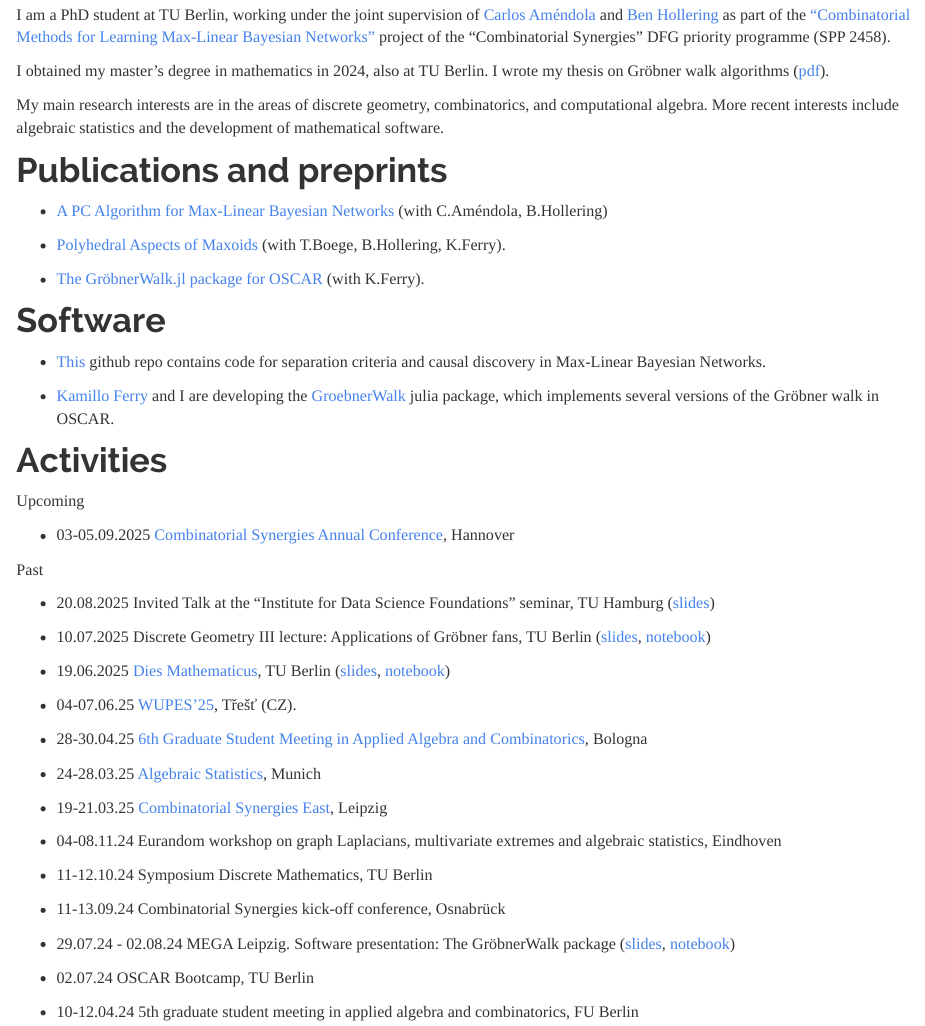
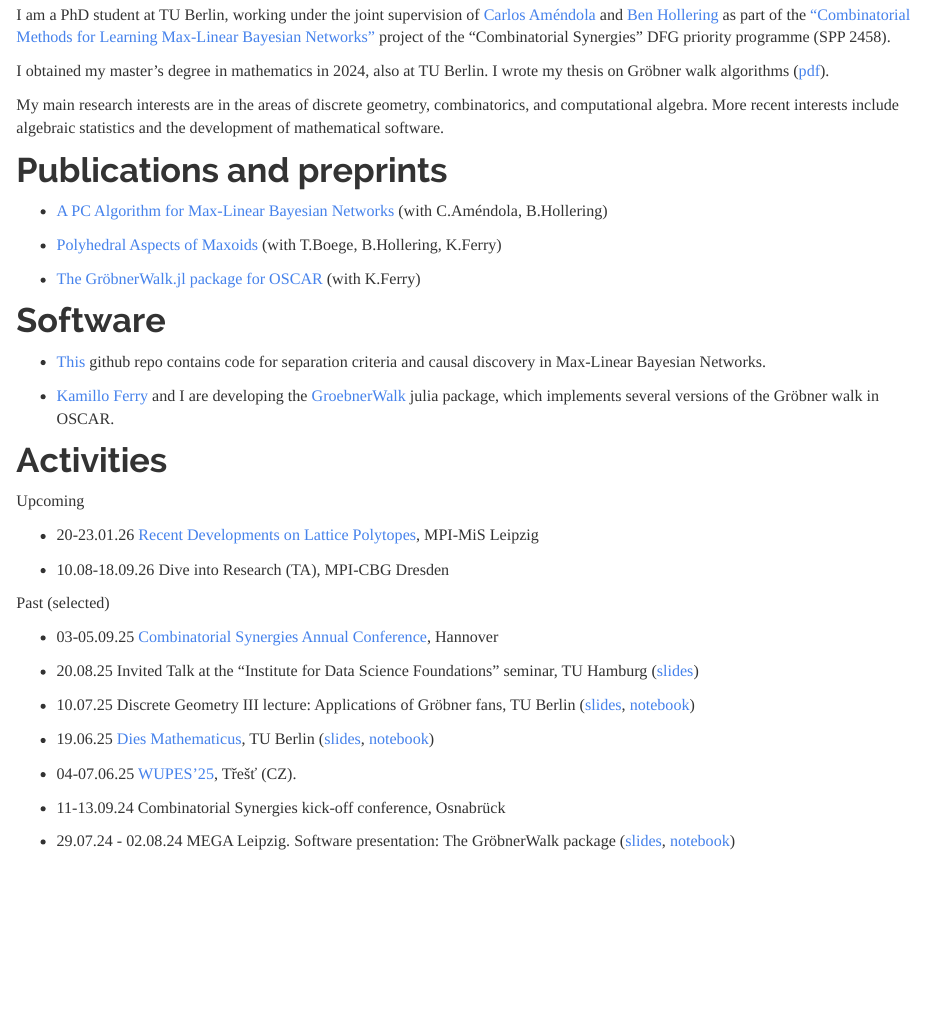
Before and after one commit to fpnowell/fpnowell.github.io, an R Markdown document (index.Rmd): the page in a window 1100 px wide, from 660 px down. Rendered offline with R 4.5, knitr and Pandoc, with nearby package versions.

Commit message:
updated events

```diff
--- a/index.Rmd
+++ b/index.Rmd
@@ -26,9 +26,9 @@ My main research interests are in the areas of discrete geometry, combinatorics,
 
 - [A PC Algorithm for Max-Linear Bayesian Networks](https://arxiv.org/abs/2508.13967) (with C.Améndola, B.Hollering)
 
-- [Polyhedral Aspects of Maxoids](https://arxiv.org/abs/2504.21068) (with T.Boege, B.Hollering, K.Ferry).
+- [Polyhedral Aspects of Maxoids](https://arxiv.org/abs/2504.21068) (with T.Boege, B.Hollering, K.Ferry)
 
-- [The GröbnerWalk.jl package for OSCAR](https://arxiv.org/abs/2503.09254) (with K.Ferry).
+- [The GröbnerWalk.jl package for OSCAR](https://arxiv.org/abs/2503.09254) (with K.Ferry)
 
 # Software
 
@@ -40,33 +40,23 @@ My main research interests are in the areas of discrete geometry, combinatorics,
 
 Upcoming
 
+- 20-23.01.26 [Recent Developments on Lattice Polytopes](https://www.mis.mpg.de/events/series/recent-developments-on-lattice-polytopes-in-leipzig), MPI-MiS Leipzig
 
-- 03-05.09.2025 [Combinatorial Synergies Annual Conference](https://www.combinatorial-synergies.de/activities/2025-09_AnnualConference/), Hannover
+- 10.08-18.09.26 Dive into Research (TA), MPI-CBG Dresden
 
-Past
 
-- 20.08.2025 Invited Talk at the "Institute for Data Science Foundations" seminar, TU Hamburg ([slides](PC_presentation.pdf))
+Past (selected)
 
-- 10.07.2025 Discrete Geometry III lecture: Applications of Gröbner fans, TU Berlin ([slides](DG3.pdf), [notebook](DG3.ipynb))
+- 03-05.09.25 [Combinatorial Synergies Annual Conference](https://www.combinatorial-synergies.de/activities/2025-09_AnnualConference/), Hannover
 
-- 19.06.2025 [Dies Mathematicus](https://www.static.tu.berlin/fileadmin/www/40000209/programm_vortraege.pdf), TU Berlin ([slides](GWalk_DIES.pdf), [notebook](DIES_notebook.ipynb))
+- 20.08.25 Invited Talk at the "Institute for Data Science Foundations" seminar, TU Hamburg ([slides](PC_presentation.pdf))
+
+- 10.07.25 Discrete Geometry III lecture: Applications of Gröbner fans, TU Berlin ([slides](DG3.pdf), [notebook](DG3.ipynb))
+
+- 19.06.25 [Dies Mathematicus](https://www.static.tu.berlin/fileadmin/www/40000209/programm_vortraege.pdf), TU Berlin ([slides](GWalk_DIES.pdf), [notebook](DIES_notebook.ipynb))
 
 - 04-07.06.25 [WUPES'25](https://wupes.utia.cas.cz/2025/), Třešť (CZ).
-
-- 28-30.04.25 [6th Graduate Student Meeting in Applied Algebra and Combinatorics](https://sites.google.com/view/gsmaac25/home?authuser=0), Bologna
-
-- 24-28.03.25 [Algebraic Statistics](https://sites.google.com/view/algstat2025/home), Munich
-
-- 19-21.03.25 [Combinatorial Synergies East](https://www.mis.mpg.de/events/series/combinatorial-synergies-east), Leipzig
-
-- 04-08.11.24 Eurandom workshop on graph Laplacians, multivariate extremes and algebraic statistics, Eindhoven
-
-- 11-12.10.24 Symposium Discrete Mathematics, TU Berlin
 
 - 11-13.09.24 Combinatorial Synergies kick-off conference, Osnabrück
 
 - 29.07.24 - 02.08.24 MEGA Leipzig. Software presentation: The GröbnerWalk package ([slides](GWalk_presentation_MEGA.pdf), [notebook](MEGA_notebook.ipynb))
-
-- 02.07.24 OSCAR Bootcamp, TU Berlin
-
-- 10-12.04.24 5th graduate student meeting in applied algebra and combinatorics, FU Berlin
```
Also changed, not shown: 1 other file.
